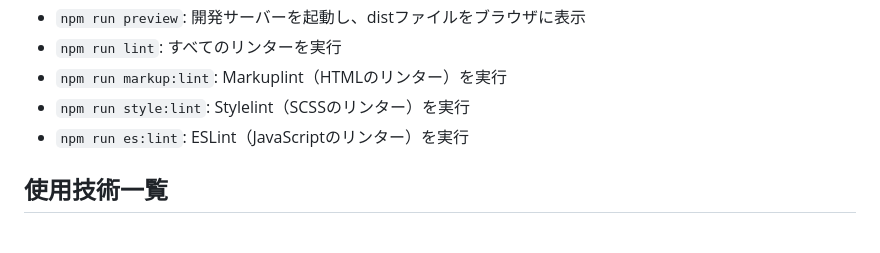
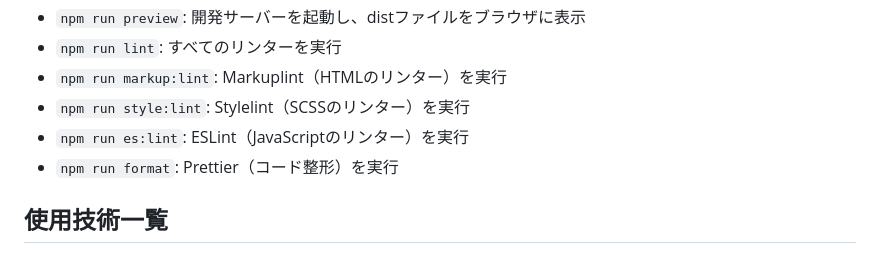
Before and after one commit to katamarisoul/vite-image-compressor-webp, a Markdown page: README.md, the part around the change. GitHub-like rendering.

```diff
--- a/README.md
+++ b/README.md
@@ -31,6 +31,7 @@ Viteを動作させるためにNode.jsが必要になるので、未インスト
 - `npm run markup:lint`: Markuplint（HTMLのリンター）を実行
 - `npm run style:lint`: Stylelint（SCSSのリンター）を実行
 - `npm run es:lint`: ESLint（JavaScriptのリンター）を実行
+- `npm run format`: Prettier（コード整形）を実行
 
 ## 使用技術一覧
 
```
